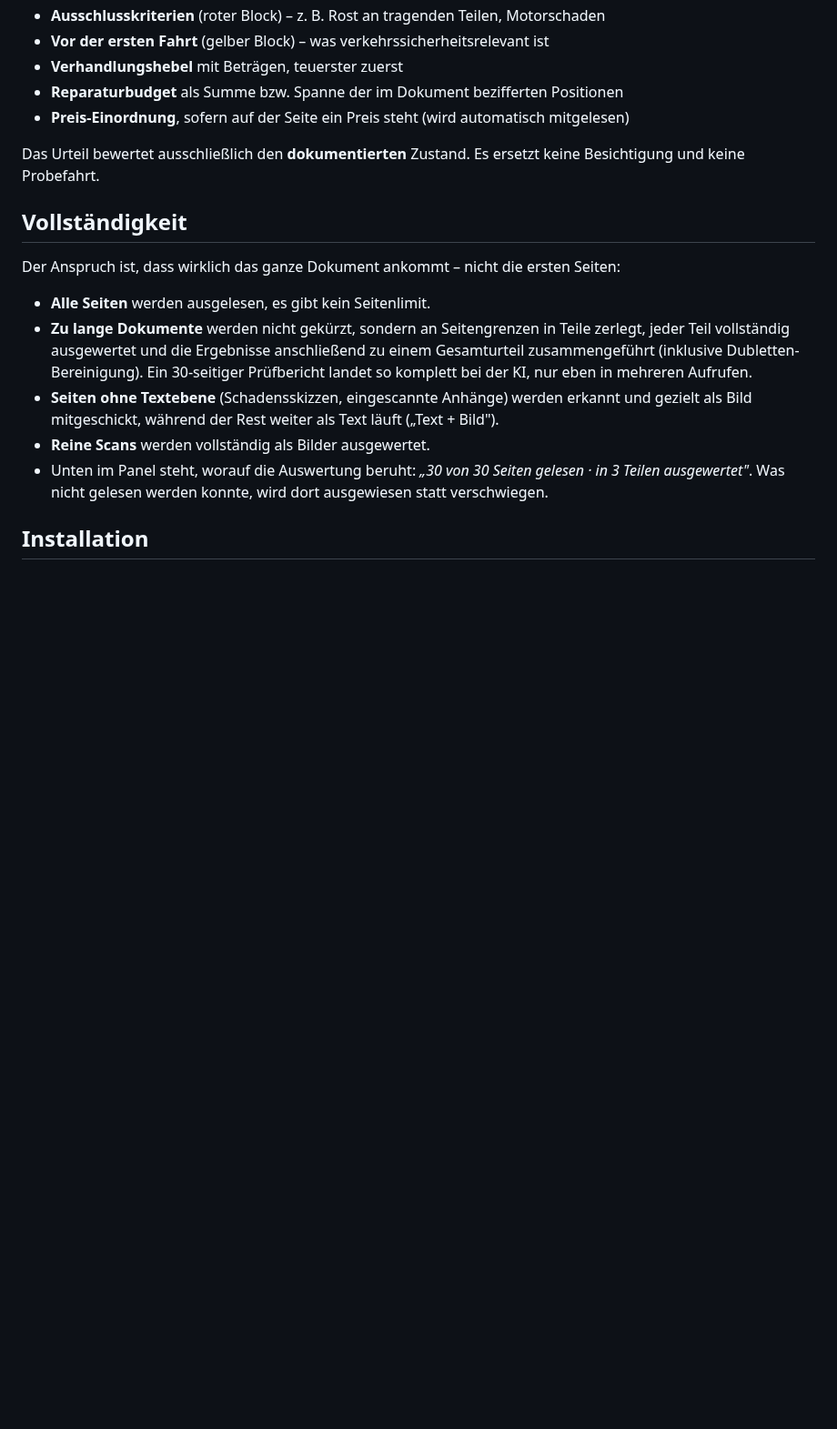
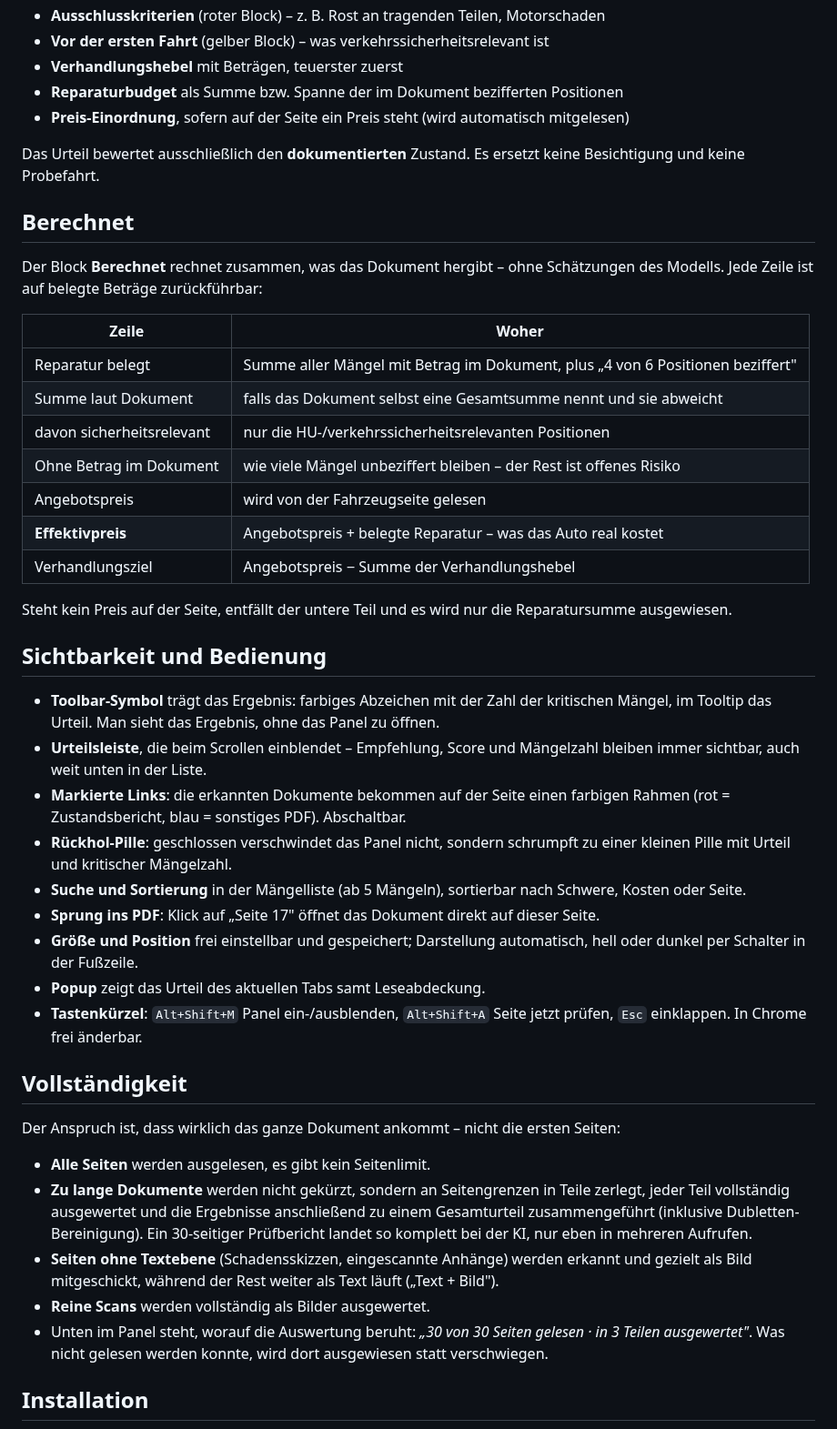
Before and after one commit to SainteOfficial/simsalabim, a Markdown page: README.md, the part around one of its changes. Shown at 91% size. GitHub-like rendering; blank space fills up the shorter version.

```diff
--- a/README.md
+++ b/README.md
@@ -48,6 +48,43 @@ Dazu gibt es:
 
 Das Urteil bewertet ausschließlich den **dokumentierten** Zustand. Es ersetzt keine
 Besichtigung und keine Probefahrt.
+
+## Berechnet
+
+Der Block **Berechnet** rechnet zusammen, was das Dokument hergibt – ohne Schätzungen des
+Modells. Jede Zeile ist auf belegte Beträge zurückführbar:
+
+| Zeile | Woher |
+| --- | --- |
+| Reparatur belegt | Summe aller Mängel mit Betrag im Dokument, plus „4 von 6 Positionen beziffert" |
+| Summe laut Dokument | falls das Dokument selbst eine Gesamtsumme nennt und sie abweicht |
+| davon sicherheitsrelevant | nur die HU-/verkehrssicherheitsrelevanten Positionen |
+| Ohne Betrag im Dokument | wie viele Mängel unbeziffert bleiben – der Rest ist offenes Risiko |
+| Angebotspreis | wird von der Fahrzeugseite gelesen |
+| **Effektivpreis** | Angebotspreis + belegte Reparatur – was das Auto real kostet |
+| Verhandlungsziel | Angebotspreis − Summe der Verhandlungshebel |
+
+Steht kein Preis auf der Seite, entfällt der untere Teil und es wird nur die Reparatursumme
+ausgewiesen.
+
+## Sichtbarkeit und Bedienung
+
+- **Toolbar-Symbol** trägt das Ergebnis: farbiges Abzeichen mit der Zahl der kritischen Mängel,
+  im Tooltip das Urteil. Man sieht das Ergebnis, ohne das Panel zu öffnen.
+- **Urteilsleiste**, die beim Scrollen einblendet – Empfehlung, Score und Mängelzahl bleiben
+  immer sichtbar, auch weit unten in der Liste.
+- **Markierte Links**: die erkannten Dokumente bekommen auf der Seite einen farbigen Rahmen
+  (rot = Zustandsbericht, blau = sonstiges PDF). Abschaltbar.
+- **Rückhol-Pille**: geschlossen verschwindet das Panel nicht, sondern schrumpft zu einer
+  kleinen Pille mit Urteil und kritischer Mängelzahl.
+- **Suche und Sortierung** in der Mängelliste (ab 5 Mängeln), sortierbar nach Schwere,
+  Kosten oder Seite.
+- **Sprung ins PDF**: Klick auf „Seite 17" öffnet das Dokument direkt auf dieser Seite.
+- **Größe und Position** frei einstellbar und gespeichert; Darstellung automatisch, hell
+  oder dunkel per Schalter in der Fußzeile.
+- **Popup** zeigt das Urteil des aktuellen Tabs samt Leseabdeckung.
+- **Tastenkürzel**: `Alt+Shift+M` Panel ein-/ausblenden, `Alt+Shift+A` Seite jetzt prüfen,
+  `Esc` einklappen. In Chrome frei änderbar.
 
 ## Vollständigkeit
 
```
Also changed, not shown: other parts of README.md (+16 -8 lines), docs/options.png (added), docs/panel-dark.png, docs/panel-sticky.png (added), docs/panel.png, 12 other files.
